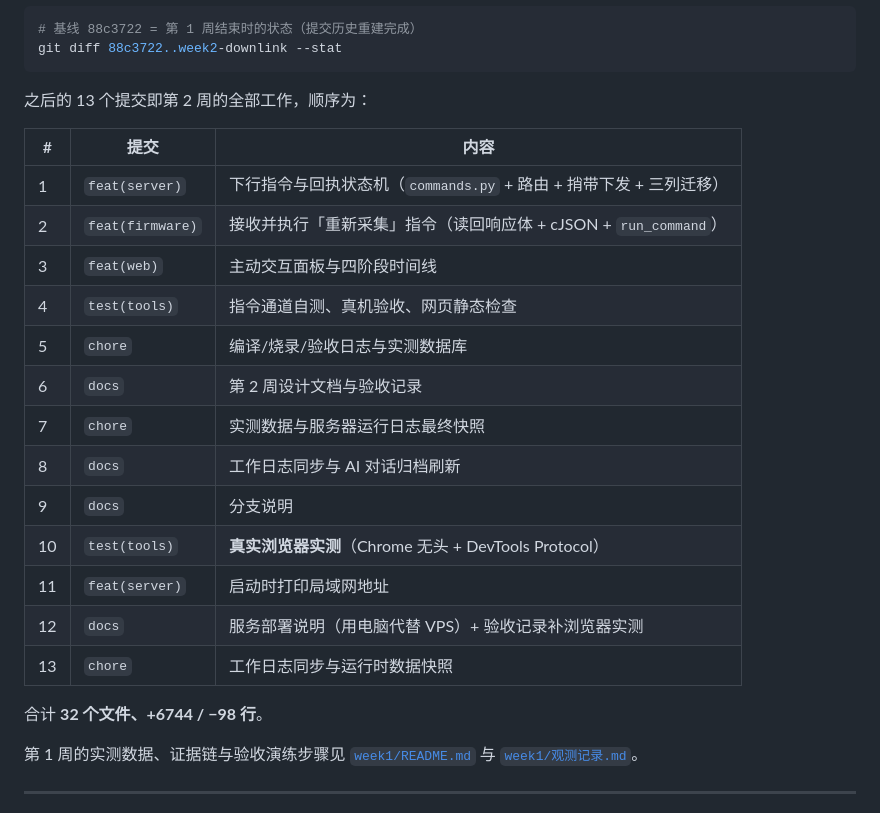
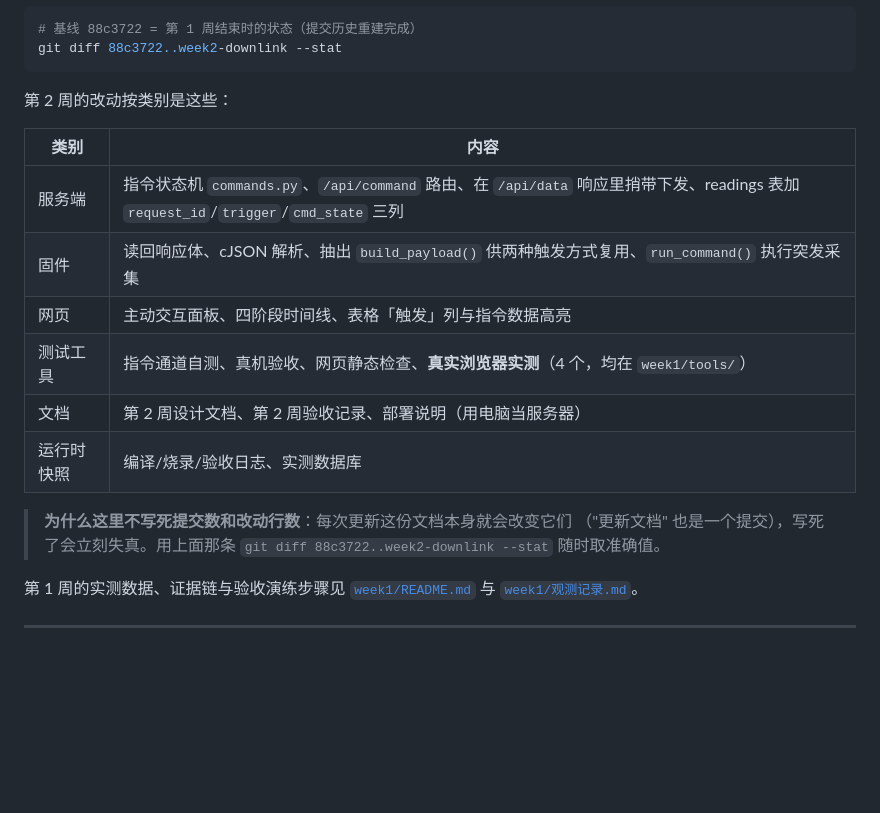
Before and after one commit to kong-ch1/esp32s3-eye-interaction, a Markdown page: README.md, the part around the change. Rendered like a GitHub page; blank space fills up the shorter version.

Commit message:
docs: 分支说明改为按类别描述，不再写死提交数与行数
原来写死了「13 个提交、32 个文件、+6744/−98」，结果这份文档自己一更新
这些数字就失真了（实际已变成 14 个提交）。改为按类别列出改动内容，
精确数字交给 git diff --stat 现算。

````diff
--- a/README.md
+++ b/README.md
@@ -74,25 +74,20 @@
 git diff 88c3722..week2-downlink --stat
 ```
 
-之后的 13 个提交即第 2 周的全部工作，顺序为：
+第 2 周的改动按类别是这些：
 
-| # | 提交 | 内容 |
-|---|---|---|
-| 1 | `feat(server)` | 下行指令与回执状态机（`commands.py` + 路由 + 捎带下发 + 三列迁移） |
-| 2 | `feat(firmware)` | 接收并执行「重新采集」指令（读回响应体 + cJSON + `run_command`） |
-| 3 | `feat(web)` | 主动交互面板与四阶段时间线 |
-| 4 | `test(tools)` | 指令通道自测、真机验收、网页静态检查 |
-| 5 | `chore` | 编译/烧录/验收日志与实测数据库 |
-| 6 | `docs` | 第 2 周设计文档与验收记录 |
-| 7 | `chore` | 实测数据与服务器运行日志最终快照 |
-| 8 | `docs` | 工作日志同步与 AI 对话归档刷新 |
-| 9 | `docs` | 分支说明 |
-| 10 | `test(tools)` | **真实浏览器实测**（Chrome 无头 + DevTools Protocol） |
-| 11 | `feat(server)` | 启动时打印局域网地址 |
-| 12 | `docs` | 服务部署说明（用电脑代替 VPS）+ 验收记录补浏览器实测 |
-| 13 | `chore` | 工作日志同步与运行时数据快照 |
+| 类别 | 内容 |
+|---|---|
+| 服务端 | 指令状态机 `commands.py`、`/api/command` 路由、在 `/api/data` 响应里捎带下发、readings 表加 `request_id`/`trigger`/`cmd_state` 三列 |
+| 固件 | 读回响应体、cJSON 解析、抽出 `build_payload()` 供两种触发方式复用、`run_command()` 执行突发采集 |
+| 网页 | 主动交互面板、四阶段时间线、表格「触发」列与指令数据高亮 |
+| 测试工具 | 指令通道自测、真机验收、网页静态检查、**真实浏览器实测**（4 个，均在 `week1/tools/`） |
+| 文档 | 第 2 周设计文档、第 2 周验收记录、部署说明（用电脑当服务器） |
+| 运行时快照 | 编译/烧录/验收日志、实测数据库 |
 
-合计 **32 个文件、+6744 / −98 行**。
+> **为什么这里不写死提交数和改动行数**：每次更新这份文档本身就会改变它们
+> （"更新文档" 也是一个提交），写死了会立刻失真。用上面那条
+> `git diff 88c3722..week2-downlink --stat` 随时取准确值。
 
 第 1 周的实测数据、证据链与验收演练步骤见 [`week1/README.md`](week1/README.md) 与 [`week1/观测记录.md`](week1/观测记录.md)。
 
````
